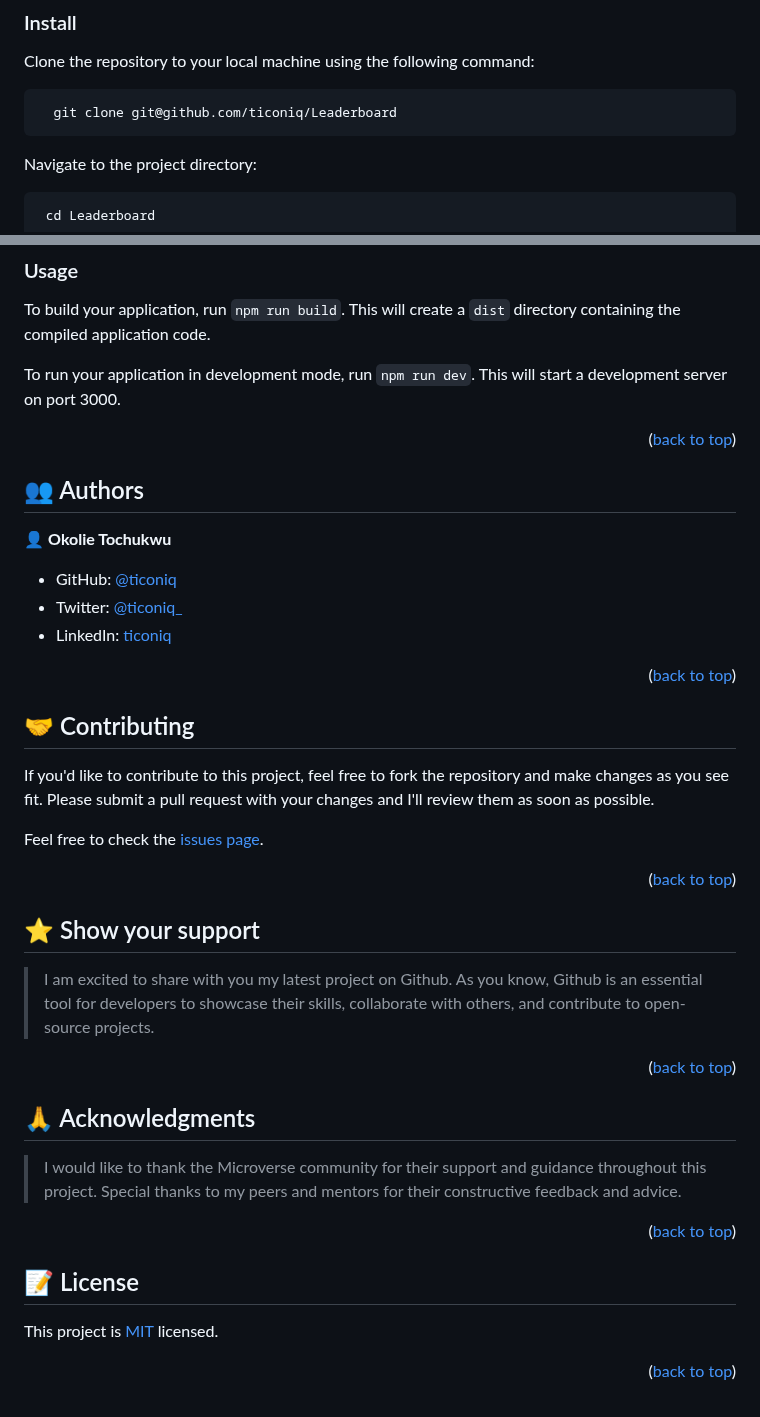
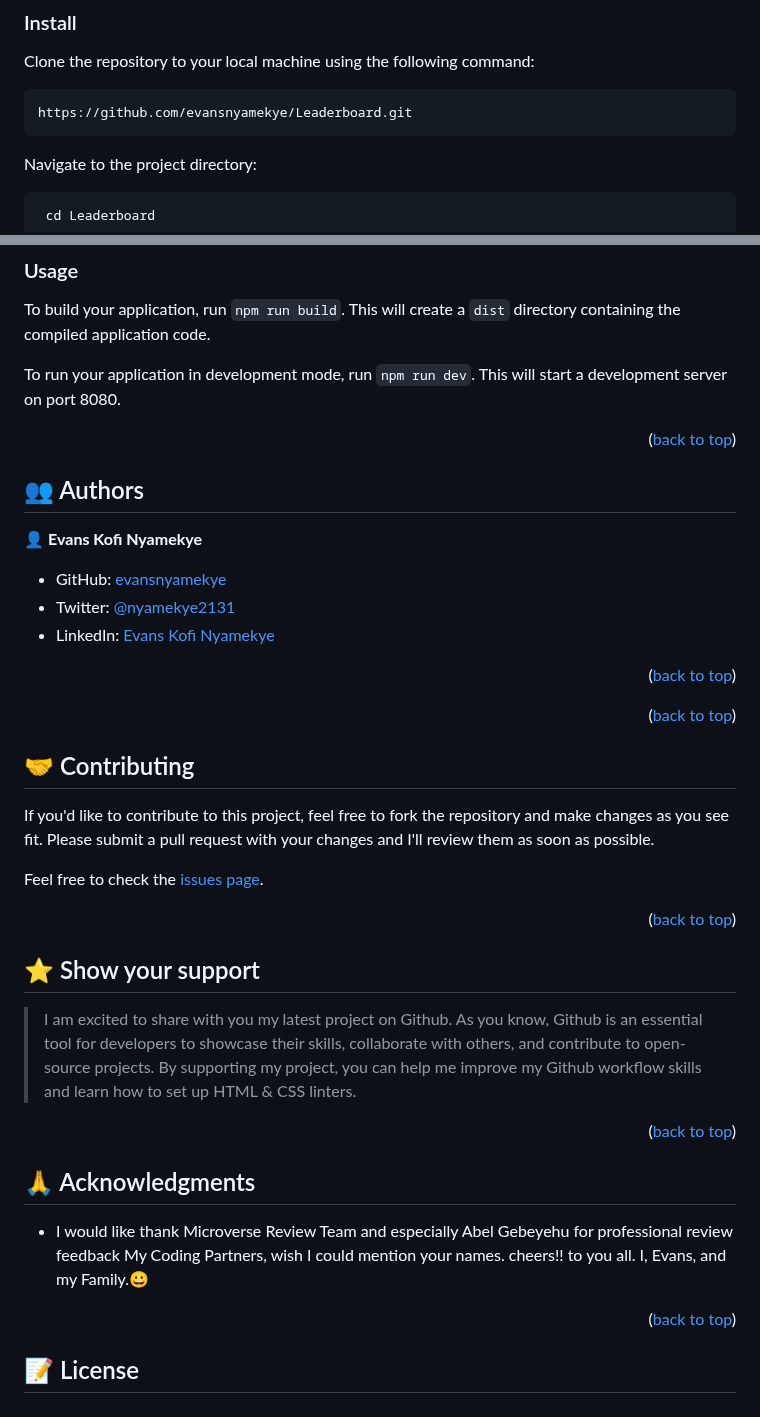
Before and after one commit to evansnyamekye/Leaderboard, a Markdown page: README.md, 2 parts joined by grey strips. GitHub-like rendering.

````diff
--- a/README.md
+++ b/README.md
@@ -64,7 +63,7 @@ To get get a local copy up and running, you can follow these simple steps:
 Clone the repository to your local machine using the following command:
 
 ```sh
-  git clone git@github.com/ticoniq/Leaderboard
+https://github.com/evansnyamekye/Leaderboard.git
 ```
 Navigate to the project directory:
 
@@ -92,7 +91,7 @@ That's it! With these simple steps, you should be able to get up and running wit
 
 To build your application, run `npm run build`. This will create a `dist` directory containing the compiled application code.
 
-To run your application in development mode, run `npm run dev`. This will start a development server on port 3000.
+To run your application in development mode, run `npm run dev`. This will start a development server on port 8080.
 
 
 <!-- ### Run tests
@@ -116,14 +115,14 @@ Example command:
 
 <!-- > Mention all of the collaborators of this project. -->
 
-👤 **Okolie Tochukwu**
+👤 **Evans Kofi Nyamekye**
 
-- GitHub: [@ticoniq](https://github.com/ticoniq)
-- Twitter: [@ticoniq_](https://twitter.com/ticoniq_)
-- LinkedIn: [ticoniq](https://linkedin.com/in/ticoniq)
+- GitHub: [evansnyamekye](https://github.com/evansnyamekye)
+- Twitter: [@nyamekye2131](https://twitter.com/nyamekye2131)
+- LinkedIn: [Evans Kofi Nyamekye](https://www.linkedin.com/in/evans-kofi-nyamekye-1980a4117/)
+<p align="right">(<a href="#readme-top">back to top</a>)</p>
 
 <p align="right">(<a href="#readme-top">back to top</a>)</p>
-
 <!-- CONTRIBUTING -->
 
 ## 🤝 Contributing <a name="contributing"></a>
@@ -138,22 +137,17 @@ Feel free to check the [issues page](../../issues/).
 
 ## ⭐️ Show your support <a name="support"></a>
 
-> I am excited to share with you my latest project on Github. As you know, Github is an essential tool for developers to showcase their skills, collaborate with others, and contribute to open-source projects.
+> I am excited to share with you my latest project on Github. As you know, Github is an essential tool for developers to showcase their skills, collaborate with others, and contribute to open-source projects. By supporting my project, you can help me improve my Github workflow skills and learn how to set up HTML & CSS linters.
 
 <p align="right">(<a href="#readme-top">back to top</a>)</p>
 
 <!-- ACKNOWLEDGEMENTS -->
 
 ## 🙏 Acknowledgments <a name="acknowledgements"></a>
-
-> I would like to thank the Microverse community for their support and guidance throughout this project. Special thanks to my peers and mentors for their constructive feedback and advice.
+- I would like thank Microverse Review Team and especially Abel Gebeyehu for professional review feedback My Coding Partners, wish I could mention your names. cheers!! to you all. I, Evans, and my Family.😀
 
 <p align="right">(<a href="#readme-top">back to top</a>)</p>
 
 <!-- FAQ (optional) -->
 
 ## 📝 License <a name="license"></a>
-
-This project is [MIT](./LICENSE) licensed.
-
-<p align="right">(<a href="#readme-top">back to top</a>)</p>
````
Also changed, not shown: other parts of README.md (+1 -2 lines).
